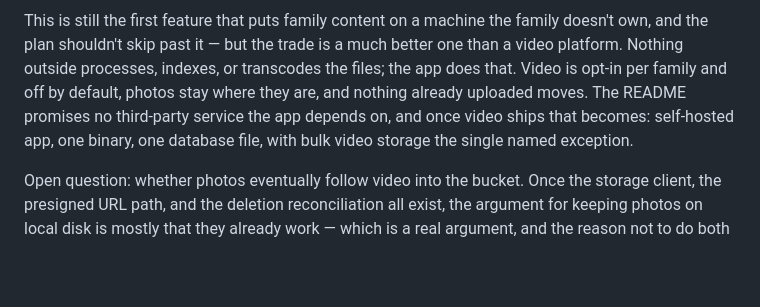
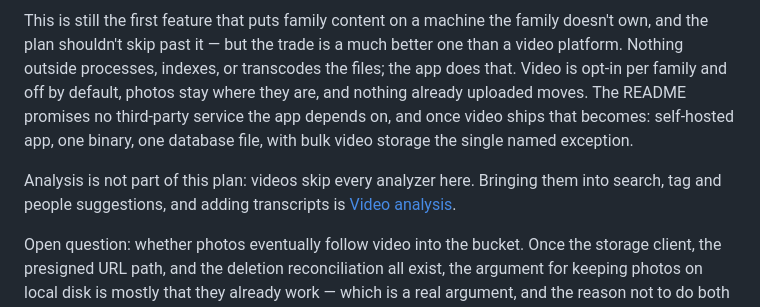
Before and after one commit to sggrissom/Family-Portal, a Markdown page: docs/plans/video.md, the part around the change. GitHub-like rendering; blank space fills up the shorter version.

```diff
--- a/docs/plans/video.md
+++ b/docs/plans/video.md
@@ -242,6 +242,10 @@ README promises no third-party service the app depends on, and once video
 ships that becomes: self-hosted app, one binary, one database file, with bulk
 video storage the single named exception.
 
+Analysis is not part of this plan: videos skip every analyzer here. Bringing
+them into search, tag and people suggestions, and adding transcripts is
+[Video analysis](video-analysis.md).
+
 Open question: whether photos eventually follow video into the bucket. Once the
 storage client, the presigned URL path, and the deletion reconciliation all
 exist, the argument for keeping photos on local disk is mostly that they already
```
Also changed, not shown: docs/plan.md (+1 -0 lines), docs/plans/video-analysis.md (added, +379 -0 lines).
